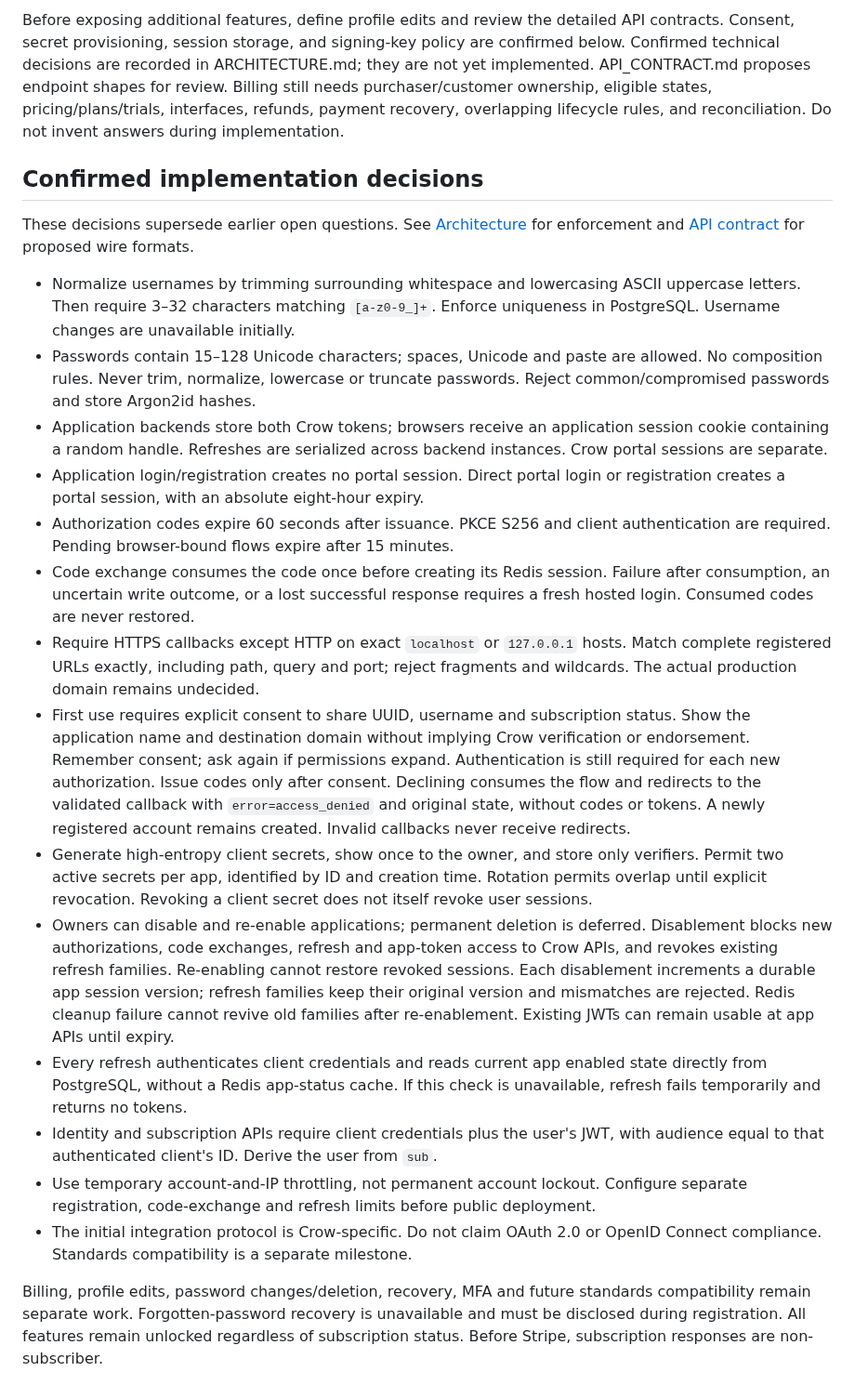
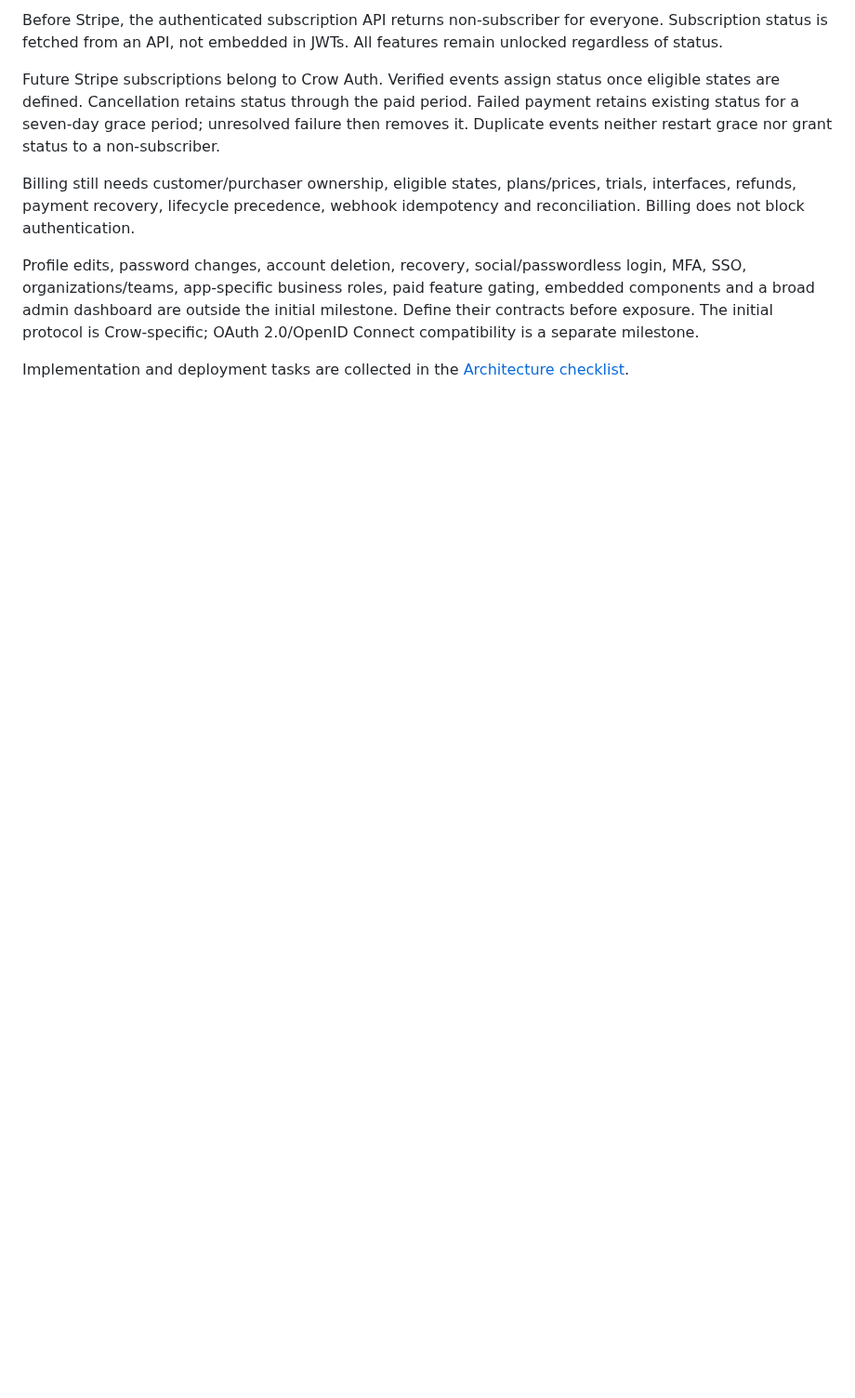
Before and after one commit to agersk0v/crow-auth, a Markdown page: docs/PRODUCT.md, the part around one of its changes. Shown at 93% size. Drawn GitHub-style; blank space fills up the shorter version.

```diff
--- a/docs/PRODUCT.md
+++ b/docs/PRODUCT.md
@@ -156,64 +130,23 @@ compatibility. These require separate scope.
 
-Before exposing additional features, define profile edits and review the detailed API contracts. Consent, secret provisioning, session storage, and signing-key policy are confirmed below. Confirmed technical decisions are recorded in ARCHITECTURE.md; they are not yet implemented. API_CONTRACT.md proposes endpoint shapes for review. Billing still needs purchaser/customer ownership, eligible states,
-pricing/plans/trials, interfaces, refunds, payment recovery, overlapping lifecycle
-rules, and reconciliation. Do not invent answers during implementation.
+Before Stripe, the authenticated subscription API returns non-subscriber for
+everyone. Subscription status is fetched from an API, not embedded in JWTs.
+All features remain unlocked regardless of status.
 
+Future Stripe subscriptions belong to Crow Auth. Verified events assign status
+once eligible states are defined. Cancellation retains status through the paid
+period. Failed payment retains existing status for a seven-day grace period;
+unresolved failure then removes it. Duplicate events neither restart grace nor
+grant status to a non-subscriber.
 
+Billing still needs customer/purchaser ownership, eligible states, plans/prices,
+trials, interfaces, refunds, payment recovery, lifecycle precedence, webhook
+idempotency and reconciliation. Billing does not block authentication.
 
+Profile edits, password changes, account deletion, recovery, social/passwordless
+login, MFA, SSO, organizations/teams, app-specific business roles, paid feature
+gating, embedded components and a broad admin dashboard are outside the initial
+milestone. Define their contracts before exposure. The initial protocol is
+Crow-specific; OAuth 2.0/OpenID Connect compatibility is a separate milestone.
 
-## Confirmed implementation decisions
-
-These decisions supersede earlier open questions. See [Architecture](ARCHITECTURE.md)
-for enforcement and [API contract](API_CONTRACT.md) for proposed wire formats.
-
-- Normalize usernames by trimming surrounding whitespace and lowercasing ASCII
-  uppercase letters. Then require 3–32 characters matching `[a-z0-9_]+`. Enforce
-  uniqueness in PostgreSQL. Username changes are unavailable initially.
-- Passwords contain 15–128 Unicode characters; spaces, Unicode and paste are
-  allowed. No composition rules. Never trim, normalize, lowercase or truncate
-  passwords. Reject common/compromised passwords and store Argon2id hashes.
-- Application backends store both Crow tokens; browsers receive an application
-  session cookie containing a random handle. Refreshes are serialized across
-  backend instances. Crow portal sessions are separate.
-- Application login/registration creates no portal session. Direct portal login
-  or registration creates a portal session, with an absolute eight-hour expiry.
-- Authorization codes expire 60 seconds after issuance. PKCE S256 and client
-  authentication are required. Pending browser-bound flows expire after 15 minutes.
-- Code exchange consumes the code once before creating its Redis session.
-  Failure after consumption, an uncertain write outcome, or a lost successful
-  response requires a fresh hosted login. Consumed codes are never restored.
-- Require HTTPS callbacks except HTTP on exact `localhost` or `127.0.0.1` hosts.
-  Match complete registered URLs exactly, including path, query and port; reject
-  fragments and wildcards. The actual production domain remains undecided.
-- First use requires explicit consent to share UUID, username and subscription
-  status. Show the application name and destination domain without implying Crow
-  verification or endorsement. Remember consent; ask again if permissions expand.
-  Authentication is still required for each new authorization. Issue codes only
-  after consent. Declining consumes the flow and redirects to the validated
-  callback with `error=access_denied` and original state, without codes or tokens.
-  A newly registered account remains created. Invalid callbacks never receive redirects.
-- Generate high-entropy client secrets, show once to the owner, and store only
-  verifiers. Permit two active secrets per app, identified by ID and creation time.
-  Rotation permits overlap until explicit revocation. Revoking a client secret
-  does not itself revoke user sessions.
-- Owners can disable and re-enable applications; permanent deletion is deferred.
-  Disablement blocks new authorizations, code exchanges, refresh and app-token
-  access to Crow APIs, and revokes existing refresh families. Re-enabling cannot
-  restore revoked sessions. Each disablement increments a durable app session
-  version; refresh families keep their original version and mismatches are
-  rejected. Redis cleanup failure cannot revive old families after re-enablement.
-  Existing JWTs can remain usable at app APIs until expiry.
-- Every refresh authenticates client credentials and reads current app enabled
-  state directly from PostgreSQL, without a Redis app-status cache. If this
-  check is unavailable, refresh fails temporarily and returns no tokens.
-- Identity and subscription APIs require client credentials plus the user's JWT,
-  with audience equal to that authenticated client's ID. Derive the user from `sub`.
-- Use temporary account-and-IP throttling, not permanent account lockout. Configure
-  separate registration, code-exchange and refresh limits before public deployment.
-- The initial integration protocol is Crow-specific. Do not claim OAuth 2.0 or
-  OpenID Connect compliance. Standards compatibility is a separate milestone.
-
-Billing, profile edits, password changes/deletion, recovery, MFA and future standards
-compatibility remain separate work. Forgotten-password recovery is unavailable and
-must be disclosed during registration. All features remain unlocked regardless of
-subscription status. Before Stripe, subscription responses are non-subscriber.
+Implementation and deployment tasks are collected in the
+[Architecture checklist](ARCHITECTURE.md#milestone-checklist).
```
Also changed, not shown: other parts of docs/PRODUCT.md (+94 -120 lines).
